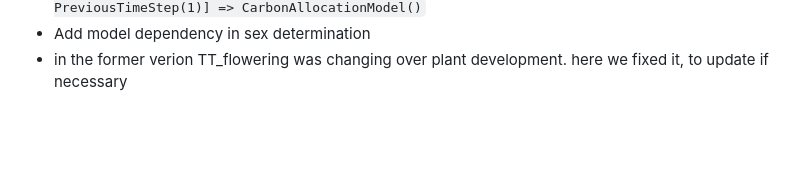
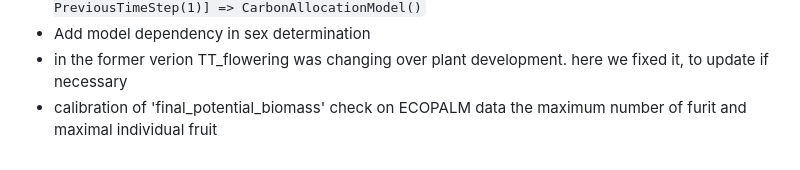
Before and after one commit to PalmStudio/XPalm.jl, a Markdown page: README.md, the part around the change. GitHub-like rendering; blank space fills up the shorter version.

```diff
--- a/README.md
+++ b/README.md
@@ -40,3 +40,4 @@ To add a new model and process, you need to:
 - in carbon allocation, put again `reserve` as needed input. We had to remove it because PSE detects a cyclic dependency with reserve filling. This is ok to remove because carbon allocation needs the value from the day before. We should define how this is done in PSE, e.g. via a special type that provides the values from the day before or else ? Maybe more a way to say to the model that we take the value from before, in the modellist directly e.g. `carbon_allocation = [:reserve => PreviousTimeStep(1)] => CarbonAllocationModel()`
 - Add model dependency in sex determination
 - in the former verion TT_flowering was changing over plant development. here we fixed it, to update if necessary
+- calibration of 'final_potential_biomass' check on ECOPALM data the maximum number of furit and maximal individual fruit
```
